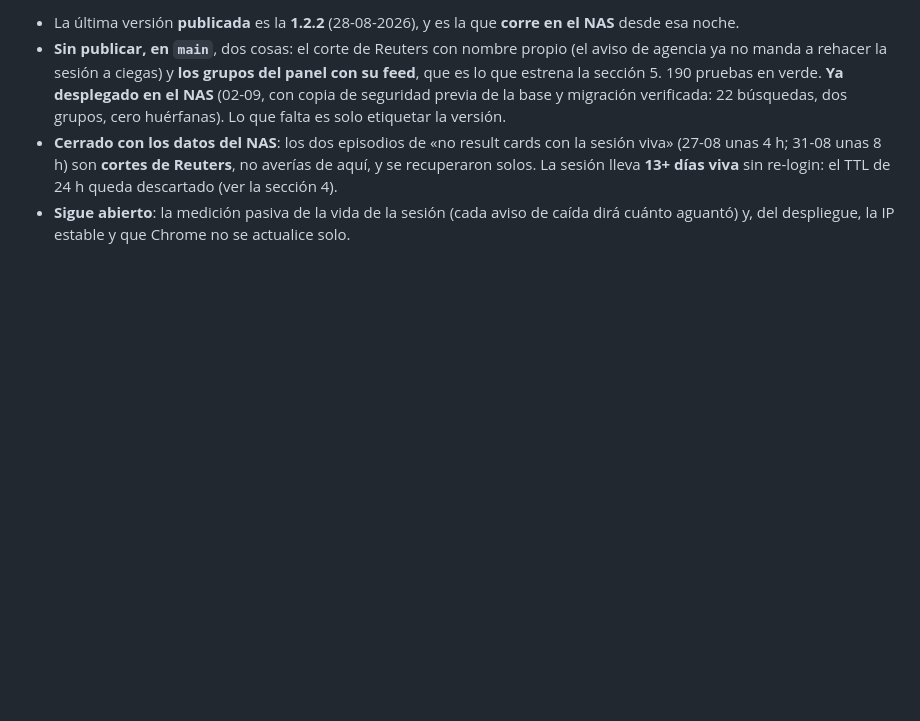
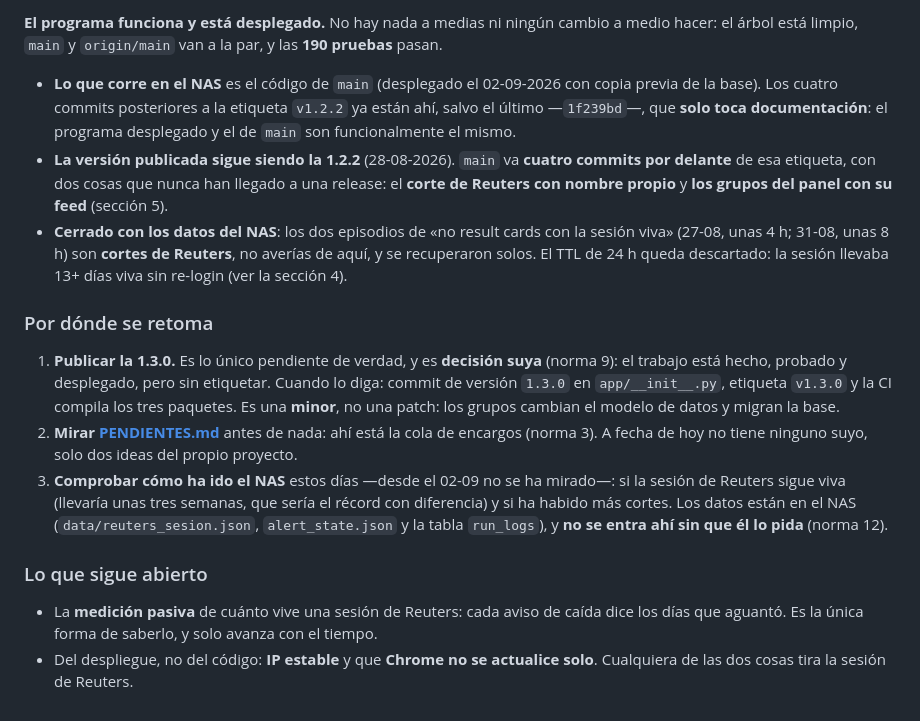
Before and after one commit to jaimealekos/newsphotostalker, a Markdown page: BITACORA.md, the part around one of its changes. GitHub-like rendering; blank space fills up the shorter version.

Commit message:
docs: cierre de sesión
La bitácora se había quedado en el estado del 02-09. Se pone al día con lo que
hay hoy —árbol limpio, main y origin a la par, 190 pruebas en verde, y el NAS
corriendo ya el código de main— y, sobre todo, se deja escrito el punto exacto
por donde se retoma: publicar la 1.3.0, que es lo único pendiente de verdad y es
decisión suya.

Se apunta también lo que un lector nuevo no podría deducir: que main va cuatro
commits por delante de v1.2.2 con dos cosas que nunca han llegado a una release,
que la versión toca que sea minor porque los grupos migran la base, y que desde
el 02-09 nadie ha mirado cómo va el NAS.

Co-Authored-By: Claude Opus 5 <noreply@anthropic.com>

```diff
--- a/BITACORA.md
+++ b/BITACORA.md
@@ -247,16 +247,41 @@ lo que sí hay que volver a bajar es el Chromium
 
-- La última versión **publicada** es la **1.2.2** (28-08-2026), y es la que
-  **corre en el NAS** desde esa noche.
-- **Sin publicar, en `main`**, dos cosas: el corte de Reuters con nombre propio
-  (el aviso de agencia ya no manda a rehacer la sesión a ciegas) y **los grupos
-  del panel con su feed**, que es lo que estrena la sección 5. 190 pruebas en
-  verde. **Ya desplegado en el NAS** (02-09, con copia de seguridad previa de la
-  base y migración verificada: 22 búsquedas, dos grupos, cero huérfanas). Lo que
-  falta es solo etiquetar la versión.
+**El programa funciona y está desplegado.** No hay nada a medias ni ningún
+cambio a medio hacer: el árbol está limpio, `main` y `origin/main` van a la par,
+y las **190 pruebas** pasan.
+
+- **Lo que corre en el NAS** es el código de `main` (desplegado el 02-09-2026 con
+  copia previa de la base). Los cuatro commits posteriores a la etiqueta `v1.2.2`
+  ya están ahí, salvo el último —`1f239bd`—, que **solo toca documentación**: el
+  programa desplegado y el de `main` son funcionalmente el mismo.
+- **La versión publicada sigue siendo la 1.2.2** (28-08-2026). `main` va **cuatro
+  commits por delante** de esa etiqueta, con dos cosas que nunca han llegado a
+  una release: el **corte de Reuters con nombre propio** y **los grupos del panel
+  con su feed** (sección 5).
 - **Cerrado con los datos del NAS**: los dos episodios de «no result cards con la
-  sesión viva» (27-08 unas 4 h; 31-08 unas 8 h) son **cortes de Reuters**, no
-  averías de aquí, y se recuperaron solos. La sesión lleva **13+ días viva** sin
-  re-login: el TTL de 24 h queda descartado (ver la sección 4).
-- **Sigue abierto**: la medición pasiva de la vida de la sesión (cada aviso de
-  caída dirá cuánto aguantó) y, del despliegue, la IP estable y que Chrome no se
-  actualice solo.
+  sesión viva» (27-08, unas 4 h; 31-08, unas 8 h) son **cortes de Reuters**, no
+  averías de aquí, y se recuperaron solos. El TTL de 24 h queda descartado: la
+  sesión llevaba 13+ días viva sin re-login (ver la sección 4).
+
+### Por dónde se retoma
+
+1. **Publicar la 1.3.0.** Es lo único pendiente de verdad, y es **decisión suya**
+   (norma 9): el trabajo está hecho, probado y desplegado, pero sin etiquetar.
+   Cuando lo diga: commit de versión `1.3.0` en `app/__init__.py`, etiqueta
+   `v1.3.0` y la CI compila los tres paquetes. Es una **minor**, no una patch:
+   los grupos cambian el modelo de datos y migran la base.
+2. **Mirar [PENDIENTES.md](PENDIENTES.md)** antes de nada: ahí está la cola de
+   encargos (norma 3). A fecha de hoy no tiene ninguno suyo, solo dos ideas del
+   propio proyecto.
+3. **Comprobar cómo ha ido el NAS** estos días —desde el 02-09 no se ha mirado—:
+   si la sesión de Reuters sigue viva (llevaría unas tres semanas, que sería el
+   récord con diferencia) y si ha habido más cortes. Los datos están en el NAS
+   (`data/reuters_sesion.json`, `alert_state.json` y la tabla `run_logs`), y
+   **no se entra ahí sin que él lo pida** (norma 12).
+
+### Lo que sigue abierto
+
+- La **medición pasiva** de cuánto vive una sesión de Reuters: cada aviso de
+  caída dice los días que aguantó. Es la única forma de saberlo, y solo avanza
+  con el tiempo.
+- Del despliegue, no del código: **IP estable** y que **Chrome no se actualice
+  solo**. Cualquiera de las dos cosas tira la sesión de Reuters.
```
Also changed, not shown: other parts of BITACORA.md (+2 -2 lines), REGISTRO.md (+9 -0 lines).
